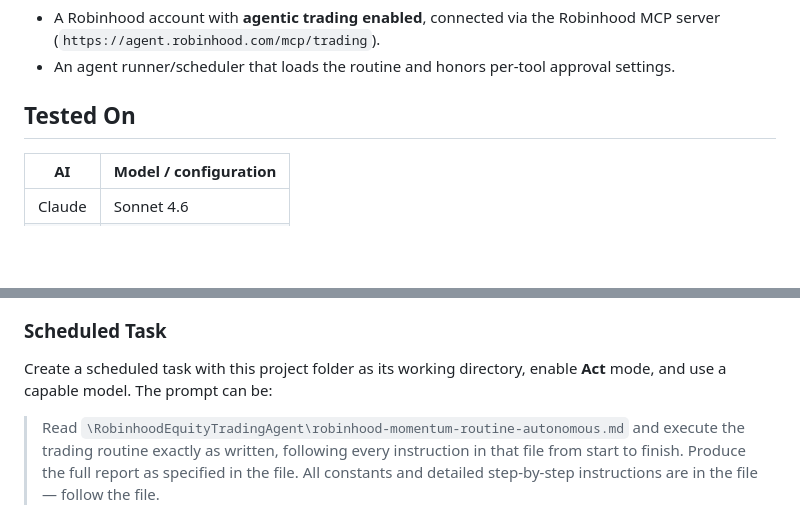
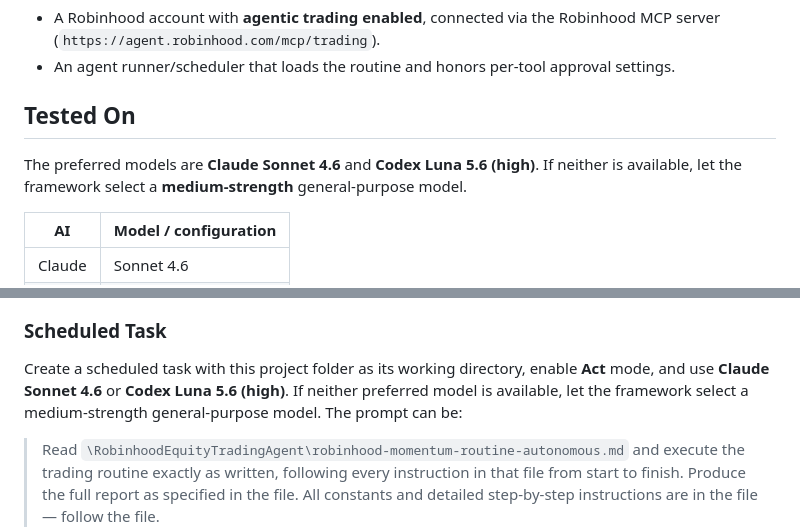
Before and after one commit to abiemann/RobinhoodEquityTradingAgent, a Markdown page: README.md, 2 parts joined by grey strips. Rendered like a GitHub page; blank space fills up the shorter version.

Commit message:
Document preferred AI models

```diff
--- a/README.md
+++ b/README.md
@@ -57,6 +57,8 @@ All tunable values live in **`constants.md`** next to the routine document — e
 - An agent runner/scheduler that loads the routine and honors per-tool approval settings.
 
 ## Tested On
+
+The preferred models are **Claude Sonnet 4.6** and **Codex Luna 5.6 (high)**. If neither is available, let the framework select a **medium-strength** general-purpose model.
 
 | AI | Model / configuration |
 |---|---|
@@ -159,7 +161,7 @@ A successful setup exposes tools such as `get_accounts`.
 
 ### Scheduled Task
 
-Create a scheduled task with this project folder as its working directory, enable **Act** mode, and use a capable model. The prompt can be:
+Create a scheduled task with this project folder as its working directory, enable **Act** mode, and use **Claude Sonnet 4.6** or **Codex Luna 5.6 (high)**. If neither preferred model is available, let the framework select a medium-strength general-purpose model. The prompt can be:
 
 > Read `\RobinhoodEquityTradingAgent\robinhood-momentum-routine-autonomous.md` and execute the trading routine exactly as written, following every instruction in that file from start to finish. Produce the full report as specified in the file. All constants and detailed step-by-step instructions are in the file — follow the file.
 
```
Also changed, not shown: robinhood-momentum-routine-autonomous.md (+1 -1 lines), tools/PriceBandScanner.md (+1 -1 lines).
